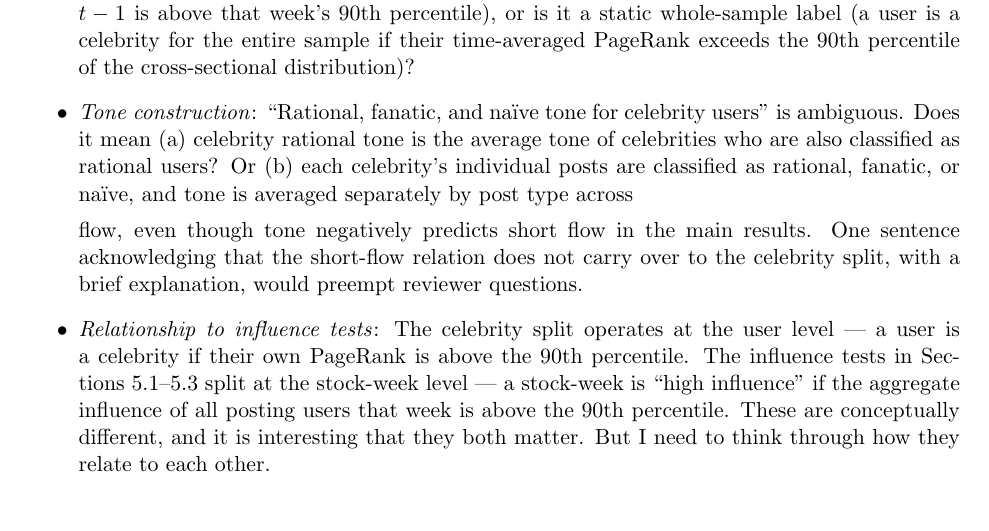
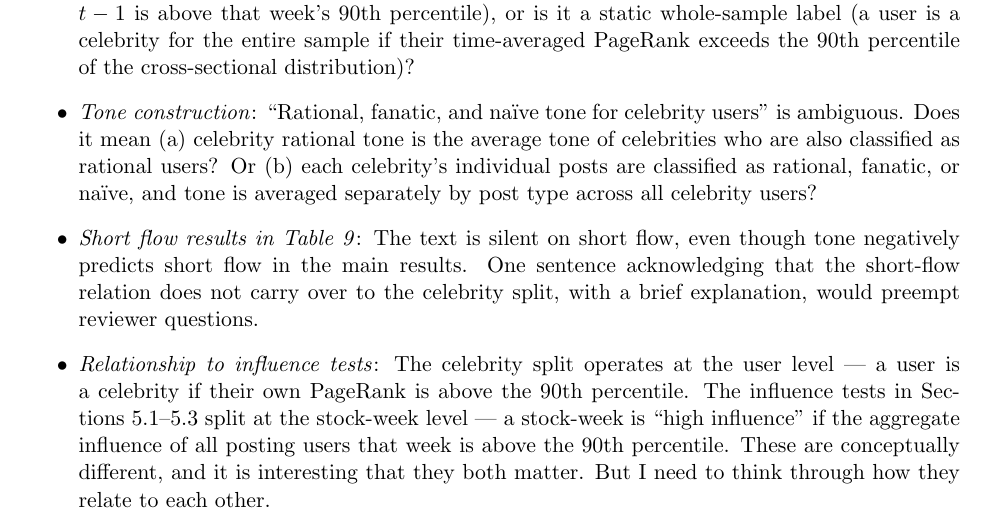
Before and after one commit to valxyzh/Reddit_Revision, a LaTeX document (20260826/full_review.tex): part of page 2 of 10, cut so that both start at the same text. Compiled offline with pdfLaTeX.

Commit message:
Fix garbled merge in tone construction and short flow bullets

```diff
--- a/20260826/full_review.tex
+++ b/20260826/full_review.tex
@@ -139,7 +139,9 @@ While I can guess how we defined celebrity users, the description of the definit
     the average tone of celebrities who are also classified as rational users?
     Or (b) each celebrity's individual posts are classified as rational,
     fanatic, or na\"{i}ve, and tone is averaged separately by post type across
+    all celebrity users?
 
+  \item \textit{Short flow results in Table~9}: The text is silent on short
     flow, even though tone negatively predicts short flow in the main results.
     One sentence acknowledging that the short-flow relation does not carry over
     to the celebrity split, with a brief explanation, would preempt reviewer
```
